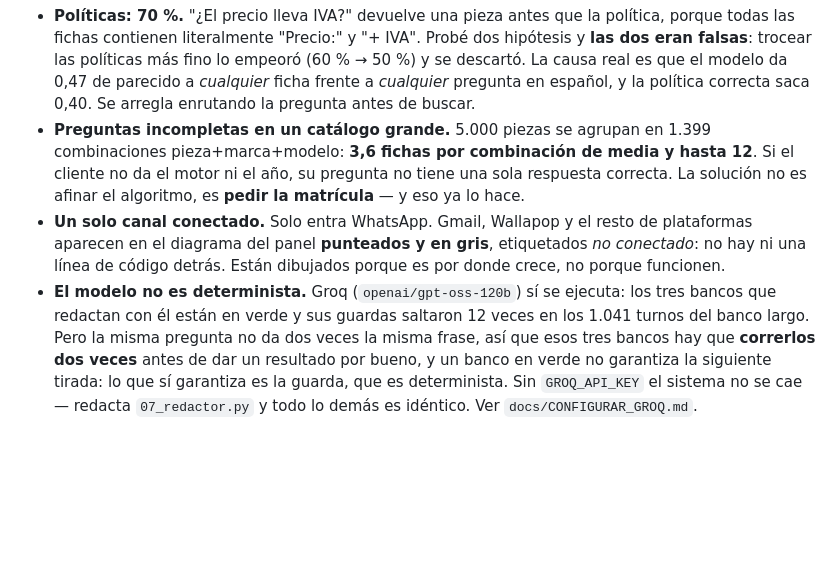
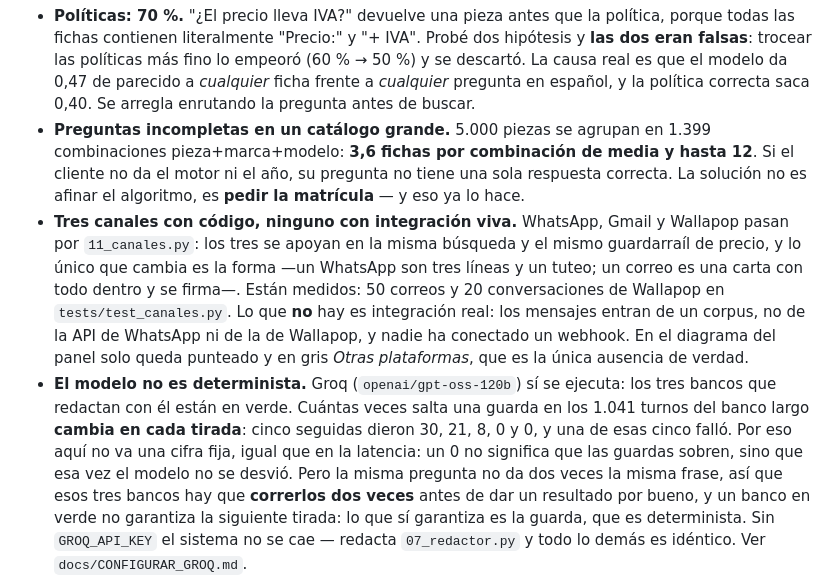
Before and after one commit to aulazaro28110-prog/VendIQ, a Markdown page: README.md, the part around the change. Rendered like a GitHub page; blank space fills up the shorter version.

Commit message:
El README decia que Gmail y Wallapop no tenian codigo detras, y son 445 lineas
Dos afirmaciones del apartado "Limites conocidos" habian dejado de ser ciertas.

1. "Solo entra WhatsApp (...) no hay ni una linea de codigo detras". Falso:
   11_canales.py da forma a los tres canales sobre la misma busqueda y el mismo
   guardarrail de precio, y tests/test_canales.py mide 50 correos y 20
   conversaciones de Wallapop. El limite real es otro y ahora se dice: no hay
   integracion viva, los mensajes entran de un corpus y nadie ha conectado un
   webhook. Ademas contradecia al panel desde el commit 56ec683, que ya los
   pinta conectados: quedaban las dos versiones publicadas a la vez.

2. "sus guardas saltaron 12 veces en los 1.041 turnos". Es una cifra no
   determinista publicada como fija, y por eso lleva dos commits corrigiendose
   (29 -> 12 -> ...). Cinco tiradas seguidas hoy dieron 30, 21, 8, 0 y 0, y una
   de las cinco fallo. Ahora va el rango y el porque, como ya se hacia con los
   50-60 ms de latencia.

Co-Authored-By: Claude Opus 5 (1M context) <noreply@anthropic.com>

```diff
--- a/README.md
+++ b/README.md
@@ -383,13 +383,21 @@ Salida en `salida/actividad.json`, que es lo que pinta la sección *Actividad* d
   combinaciones pieza+marca+modelo: **3,6 fichas por combinación de media y hasta 12**. Si el
   cliente no da el motor ni el año, su pregunta no tiene una sola respuesta correcta. La solución
   no es afinar el algoritmo, es **pedir la matrícula** — y eso ya lo hace.
-- **Un solo canal conectado.** Solo entra WhatsApp. Gmail, Wallapop y el resto de plataformas
-  aparecen en el diagrama del panel **punteados y en gris**, etiquetados *no conectado*: no hay
-  ni una línea de código detrás. Están dibujados porque es por donde crece, no porque funcionen.
+- **Tres canales con código, ninguno con integración viva.** WhatsApp, Gmail y Wallapop pasan
+  por `11_canales.py`: los tres se apoyan en la misma búsqueda y el mismo guardarraíl de precio,
+  y lo único que cambia es la forma —un WhatsApp son tres líneas y un tuteo; un correo es una
+  carta con todo dentro y se firma—. Están medidos: 50 correos y 20 conversaciones de Wallapop
+  en `tests/test_canales.py`. Lo que **no** hay es integración real: los mensajes entran de un
+  corpus, no de la API de WhatsApp ni de la de Wallapop, y nadie ha conectado un webhook. En el
+  diagrama del panel solo queda punteado y en gris *Otras plataformas*, que es la única ausencia
+  de verdad.
 - **El modelo no es determinista.** Groq (`openai/gpt-oss-120b`) sí se ejecuta: los tres bancos
-  que redactan con él están en verde y sus guardas saltaron 12 veces en los 1.041 turnos del
-  banco largo. Pero la misma pregunta no da dos veces la misma frase, así que esos tres bancos
-  hay que **correrlos dos veces** antes de dar un resultado por bueno, y un banco en verde no
+  que redactan con él están en verde. Cuántas veces salta una guarda en los 1.041 turnos
+  del banco largo **cambia en cada tirada**: cinco seguidas dieron 30, 21, 8, 0 y 0, y una de
+  esas cinco falló. Por eso aquí no va una cifra fija, igual que en la latencia: un 0 no
+  significa que las guardas sobren, sino que esa vez el modelo no se desvió. Pero la misma
+  pregunta no da dos veces la misma frase, así que esos tres bancos hay que **correrlos dos
+  veces** antes de dar un resultado por bueno, y un banco en verde no
   garantiza la siguiente tirada: lo que sí garantiza es la guarda, que es determinista. Sin
   `GROQ_API_KEY` el sistema no se cae — redacta `07_redactor.py` y todo lo demás es idéntico.
   Ver `docs/CONFIGURAR_GROQ.md`.
```
